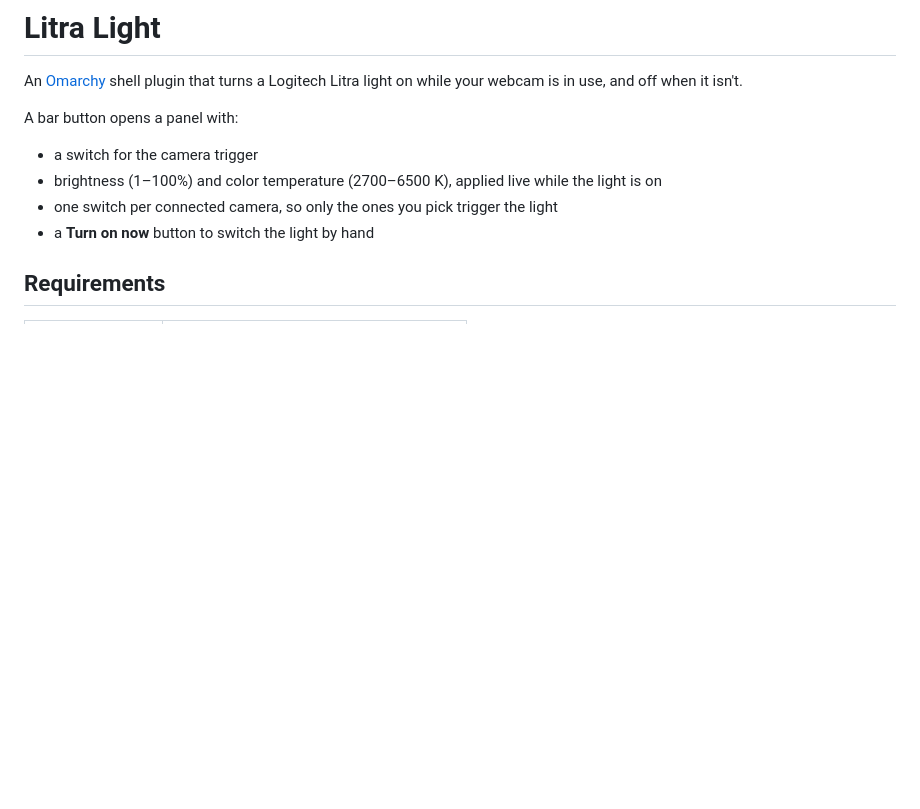
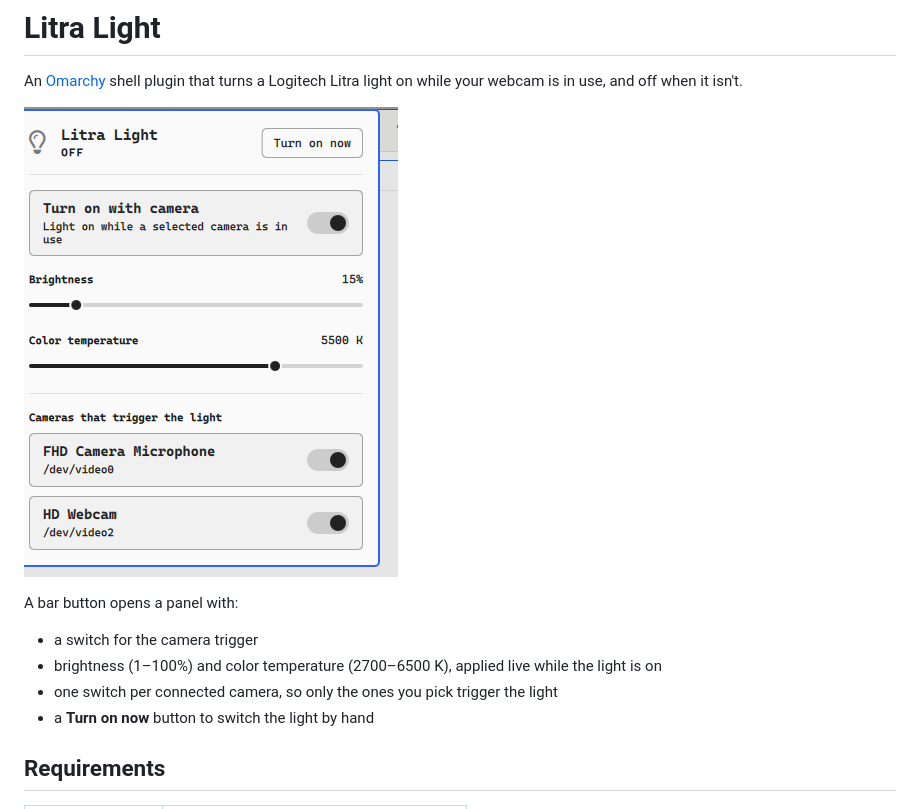
Before and after one commit to Ewerton/omarchy-litra-light, a Markdown page: README.md, the part around the change. Rendered like a GitHub page; pictures changed too: preview.png (added); blank space fills up the shorter version.

Commit message:
Add a preview image and set the author name
Co-Authored-By: Claude Sonnet 5.5 <noreply@anthropic.com>

```diff
--- a/README.md
+++ b/README.md
@@ -1,6 +1,8 @@
 # Litra Light
 
 An [Omarchy](https://omarchy.org) shell plugin that turns a Logitech Litra light on while your webcam is in use, and off when it isn't.
+
+![Litra Light panel](preview.png)
 
 A bar button opens a panel with:
 
```
Also changed, not shown: 1 other file.
